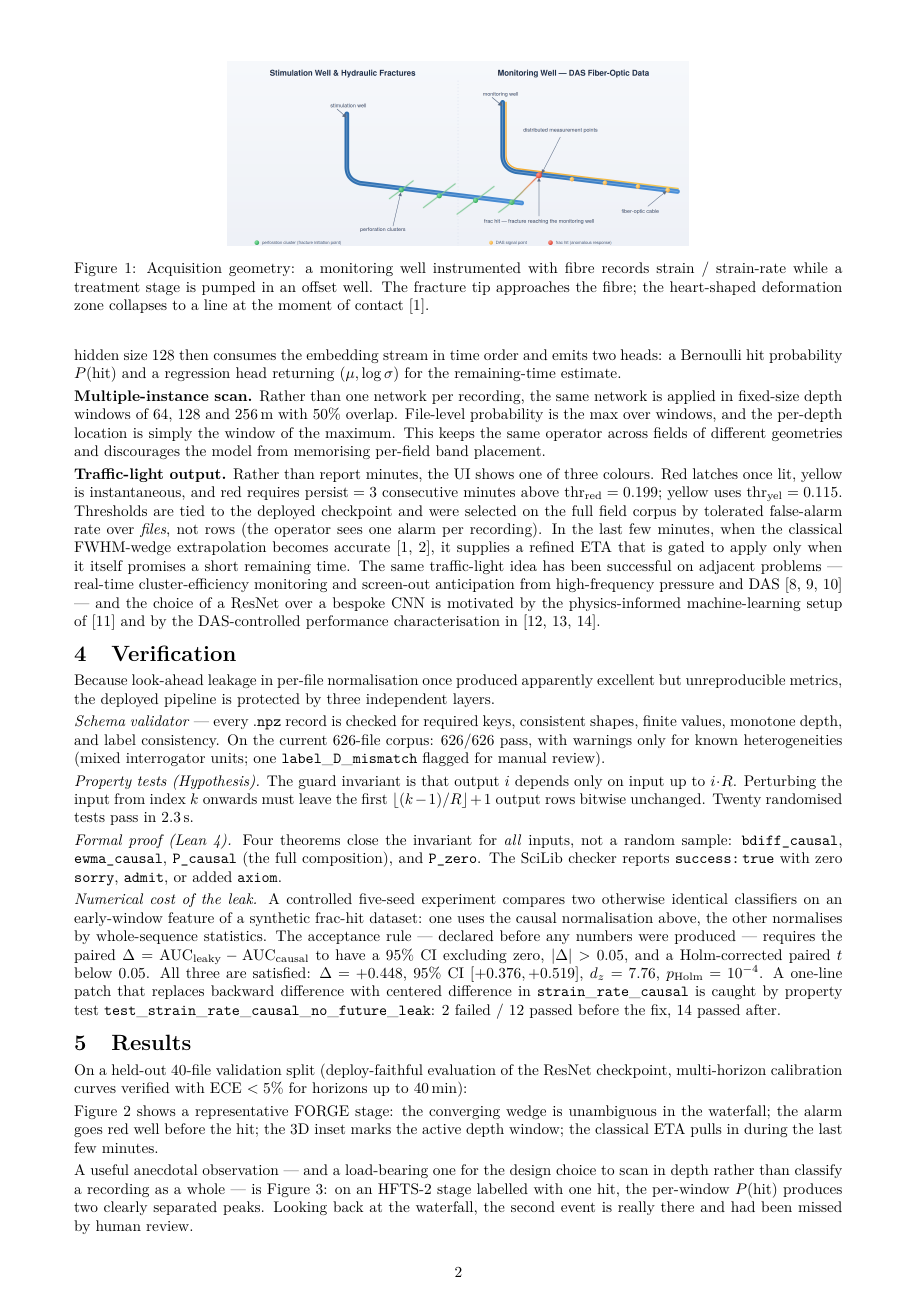
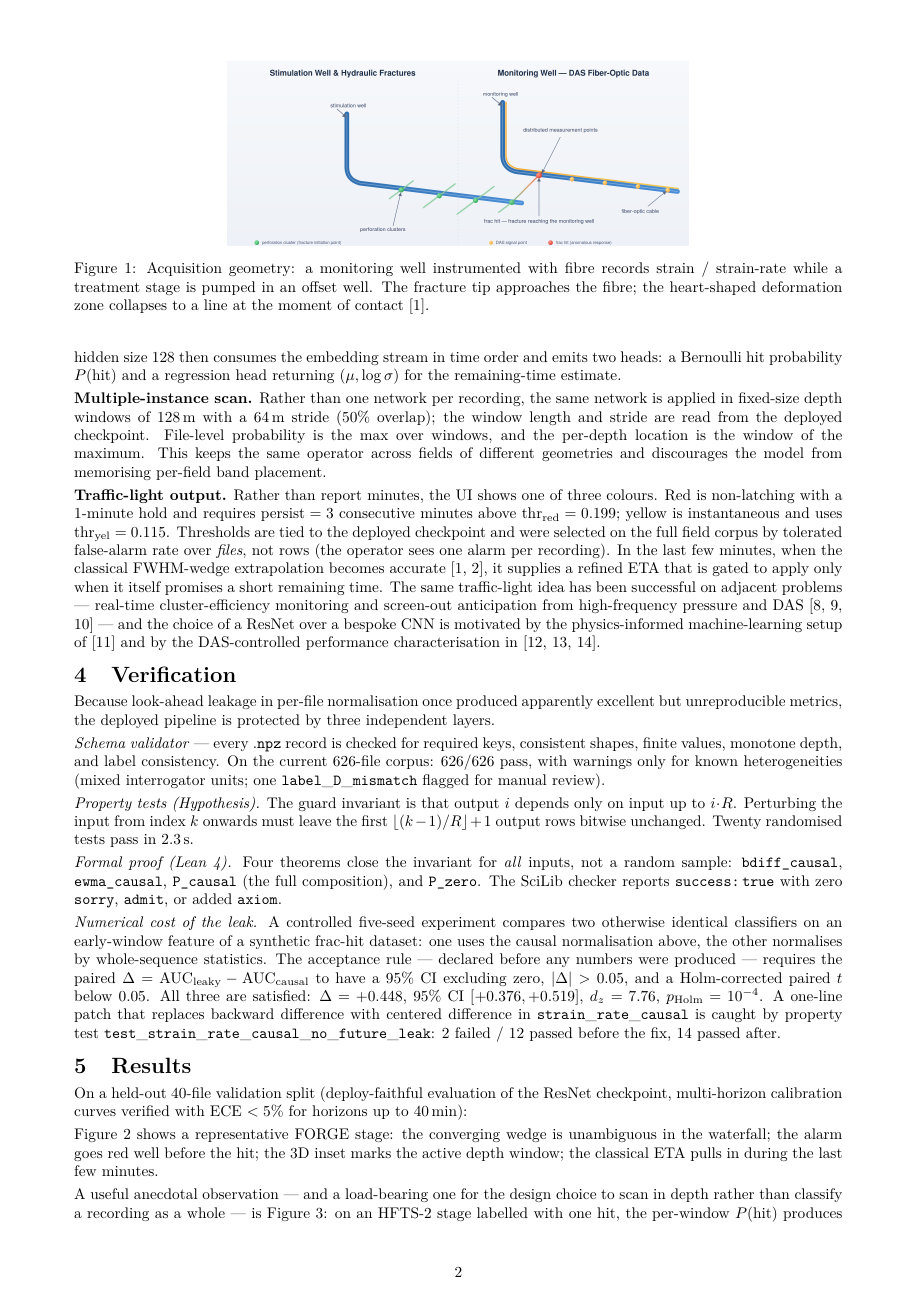
Before and after one commit to rvkorkin/ai4science, a LaTeX paper (article.tex): page 2 of 4. Compiled offline with pdfLaTeX.

Commit message:
article: fix corpus count 638->626, single 128m window stride 64m, red non-latching 1-min hold
Co-authored-by: Cursor <cursoragent@cursor.com>

```diff
--- a/article.tex
+++ b/article.tex
@@ -115,14 +115,15 @@ stream in time order and emits two heads: a Bernoulli hit probability $P(\text{h
 regression head returning $(\mu, \log\sigma)$ for the remaining-time estimate.
 
 \textbf{Multiple-instance scan.} Rather than one network per recording, the same network
-is applied in fixed-size depth windows of 64, 128 and 256\,m with 50\% overlap. File-level
-probability is the max over windows, and the per-depth location is simply the window of the
-maximum. This keeps the same operator across fields of different geometries and discourages
+is applied in fixed-size depth windows of $128$\,m with a $64$\,m stride (50\% overlap);
+the window length and stride are read from the deployed checkpoint. File-level probability
+is the max over windows, and the per-depth location is the window of the maximum. This keeps the same operator across fields of different geometries and discourages
 the model from memorising per-field band placement.
 
 \textbf{Traffic-light output.} Rather than report minutes, the UI shows one of three colours.
-Red latches once lit, yellow is instantaneous, and red requires $\text{persist}=3$ consecutive
-minutes above $\mathrm{thr}_\text{red}=0.199$; yellow uses $\mathrm{thr}_\text{yel}=0.115$.
+Red is non-latching with a 1-minute hold and requires $\text{persist}=3$ consecutive
+minutes above $\mathrm{thr}_\text{red}=0.199$; yellow is instantaneous and uses
+$\mathrm{thr}_\text{yel}=0.115$.
 Thresholds are tied to the deployed checkpoint and were selected on the full field corpus by
 tolerated false-alarm rate over \emph{files}, not rows (the operator sees one alarm per
 recording). In the last few minutes, when the classical FWHM-wedge extrapolation becomes
```
Also changed, not shown: article.tex (8 more changed lines).
